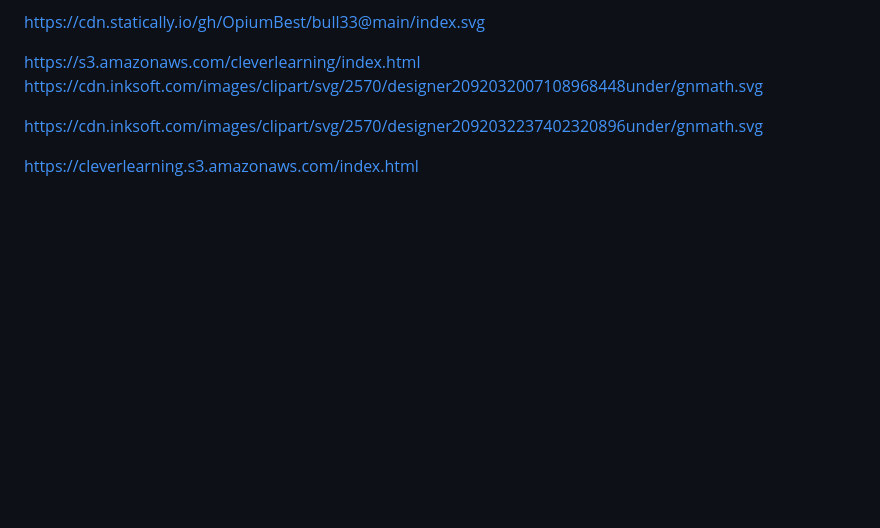
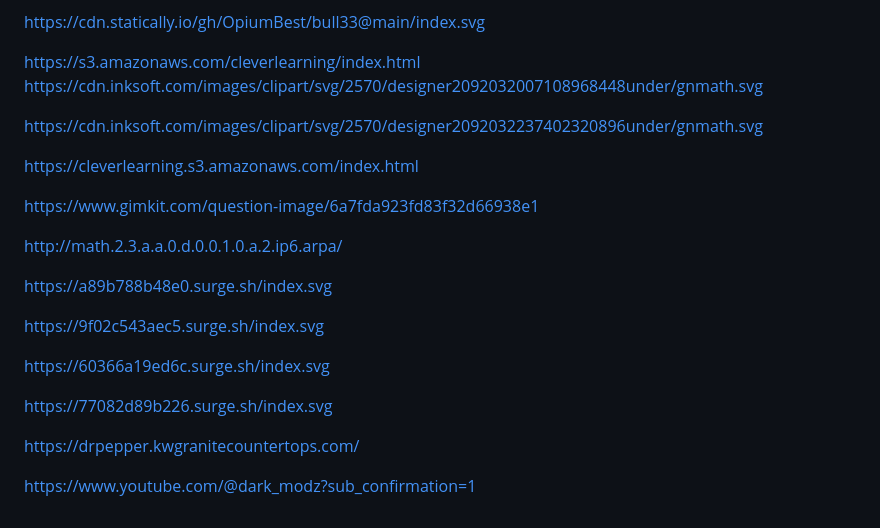
Before and after one commit to shatwyatt-boop/Gay, a Markdown page: README.md, the part around the change. GitHub-like rendering; blank space fills up the shorter version.

```diff
--- a/README.md
+++ b/README.md
@@ -281,3 +281,23 @@ https://cdn.inksoft.com/images/clipart/svg/2570/designer2092032007108968448under
 https://cdn.inksoft.com/images/clipart/svg/2570/designer2092032237402320896under/gnmath.svg
 
 https://cleverlearning.s3.amazonaws.com/index.html
+
+
+https://www.gimkit.com/question-image/6a7fda923fd83f32d66938e1
+
+http://math.2.3.a.a.0.d.0.0.1.0.a.2.ip6.arpa/
+
+https://a89b788b48e0.surge.sh/index.svg
+
+https://9f02c543aec5.surge.sh/index.svg
+
+https://60366a19ed6c.surge.sh/index.svg
+
+https://77082d89b226.surge.sh/index.svg
+
+https://drpepper.kwgranitecountertops.com/
+
+
+
+
+https://www.youtube.com/@dark_modz?sub_confirmation=1
```
